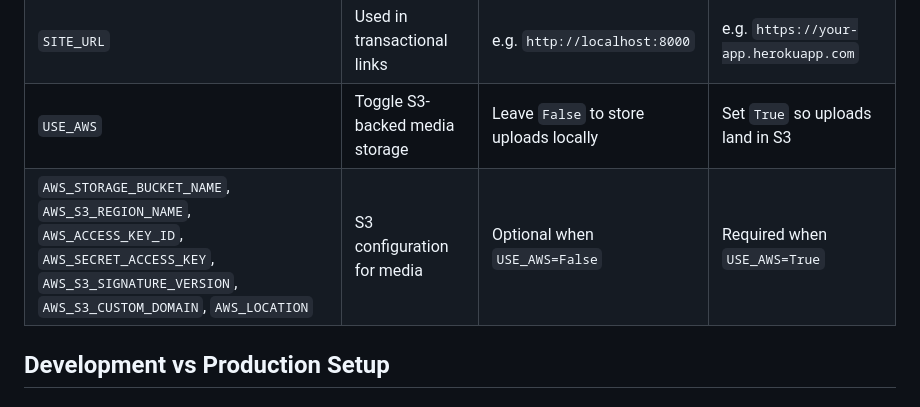
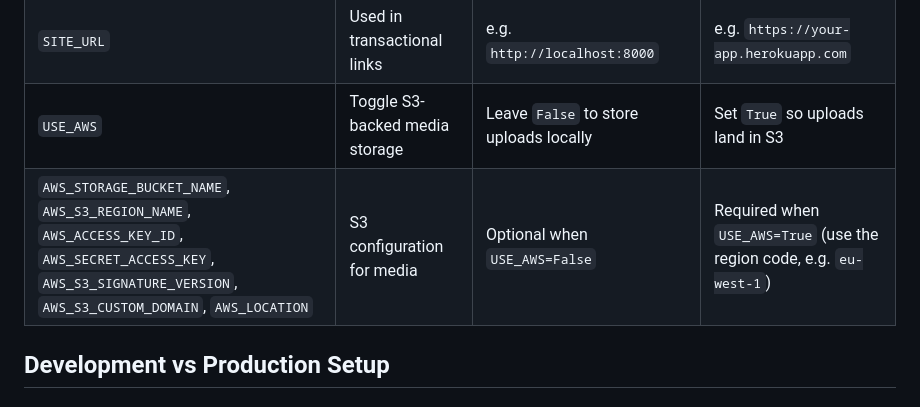
Before and after one commit to htadicha/ComfyZone, a Markdown page: DEPLOYMENT.md, the part around the change. Rendered like a GitHub page.

Commit message:
docs: warn to use region codes in aws table

```diff
--- a/DEPLOYMENT.md
+++ b/DEPLOYMENT.md
@@ -13,7 +13,7 @@
 | `EMAIL_BACKEND`, `EMAIL_HOST`, `EMAIL_PORT`, `EMAIL_USE_TLS`, `EMAIL_HOST_USER`, `EMAIL_HOST_PASSWORD`, `DEFAULT_FROM_EMAIL` | SMTP delivery | Can keep console backend | Use SMTP/SendGrid credentials |
 | `SITE_URL` | Used in transactional links | e.g. `http://localhost:8000` | e.g. `https://your-app.herokuapp.com` |
 | `USE_AWS` | Toggle S3-backed media storage | Leave `False` to store uploads locally | Set `True` so uploads land in S3 |
-| `AWS_STORAGE_BUCKET_NAME`, `AWS_S3_REGION_NAME`, `AWS_ACCESS_KEY_ID`, `AWS_SECRET_ACCESS_KEY`, `AWS_S3_SIGNATURE_VERSION`, `AWS_S3_CUSTOM_DOMAIN`, `AWS_LOCATION` | S3 configuration for media | Optional when `USE_AWS=False` | Required when `USE_AWS=True` |
+| `AWS_STORAGE_BUCKET_NAME`, `AWS_S3_REGION_NAME`, `AWS_ACCESS_KEY_ID`, `AWS_SECRET_ACCESS_KEY`, `AWS_S3_SIGNATURE_VERSION`, `AWS_S3_CUSTOM_DOMAIN`, `AWS_LOCATION` | S3 configuration for media | Optional when `USE_AWS=False` | Required when `USE_AWS=True` (use the region code, e.g. `eu-west-1`) |
 
 ## Development vs Production Setup
 
```
